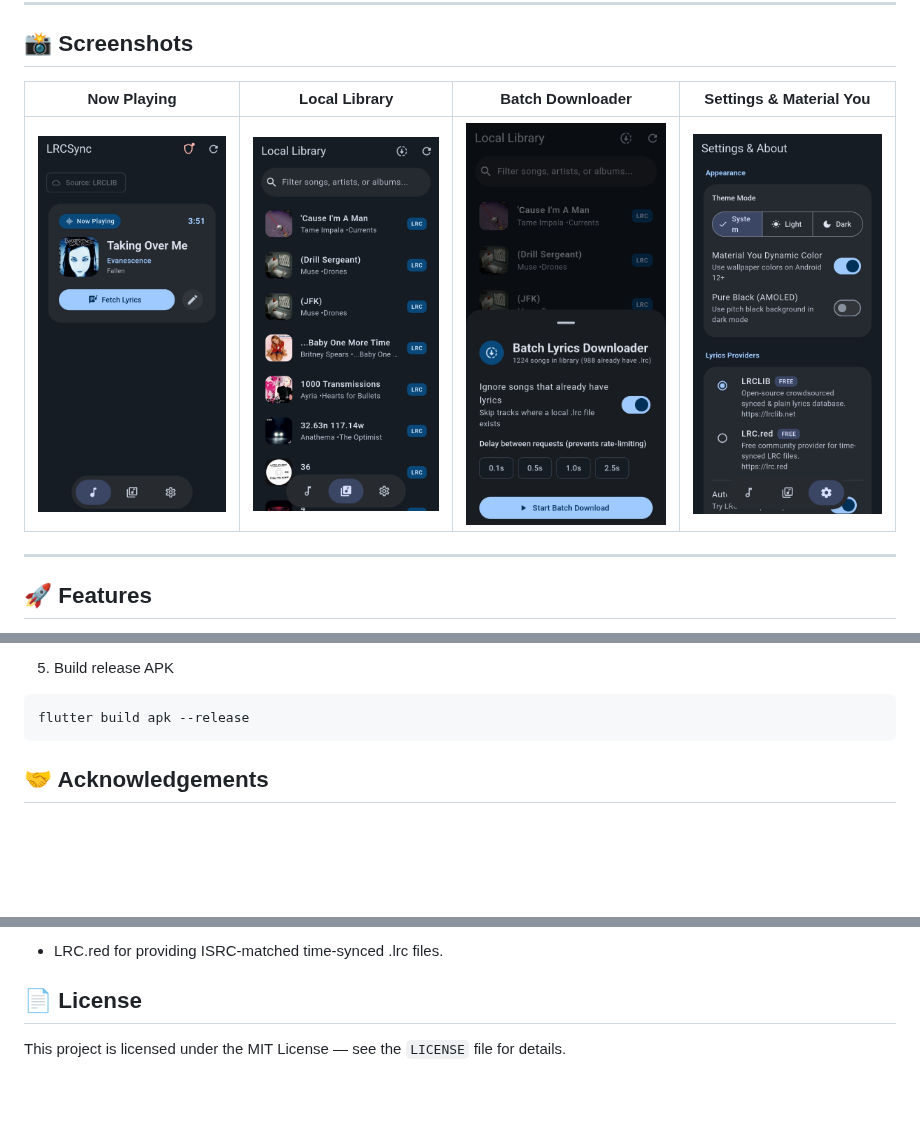
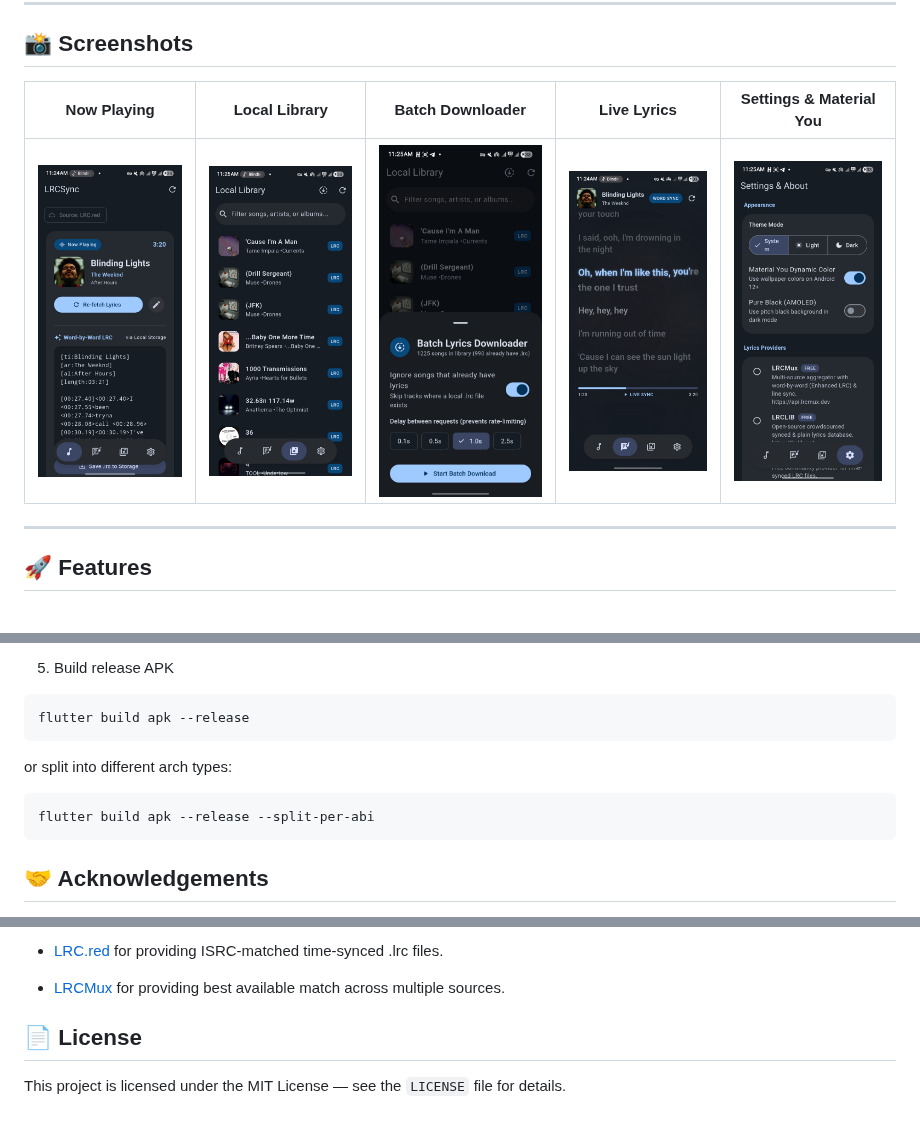
Before and after one commit to mohsenemx/lrcsync, a Markdown page: README.md, 3 parts joined by grey strips. Rendered like a GitHub page; pictures changed too: assets/screenshots/batch_download.jpg, assets/screenshots/local_library.jpg, assets/screenshots/lyrics.jpg (added); blank space fills up the shorter version.

Commit message:
update readme and screenshots

````diff
--- a/README.md
+++ b/README.md
@@ -23,9 +23,9 @@ It listens to the active Android `MediaSession` in real time, resolves the exact
 
 ## 📸 Screenshots
 
-| Now Playing | Local Library | Batch Downloader | Settings & Material You |
-| :---: | :---: | :---: | :---: |
-| ![Now Playing](assets/screenshots/now_playing.jpg) | ![Local Library](assets/screenshots/local_library.jpg) | ![Batch Downloader](assets/screenshots/batch_download.jpg) | ![Settings](assets/screenshots/settings.jpg) |
+| Now Playing | Local Library | Batch Downloader | Live Lyrics | Settings & Material You |
+| :---: | :---: | :---: | :---: | :---: |
+| ![Now Playing](assets/screenshots/now_playing.jpg) | ![Local Library](assets/screenshots/local_library.jpg) | ![Batch Downloader](assets/screenshots/batch_download.jpg) | ![Live Lyrics](assets/screenshots/lyrics.jpg) | ![Settings](assets/screenshots/settings.jpg) |
 
 ---
 
@@ -126,4 +126,11 @@ This repository's .gitignore excludes both.
 ```Bash
 flutter build apk --release
 ```
+
+or split into different arch types:
+
+```Bash
+flutter build apk --release --split-per-abi
+```
+
 ## 🤝 Acknowledgements
@@ -131,5 +138,7 @@ flutter build apk --release
 
-- LRC.red for providing ISRC-matched time-synced .lrc files.
+- [LRC.red](https://lrc.red) for providing ISRC-matched time-synced .lrc files.
+
+- [LRCMux](https://lrcmux.dev/) for providing best available match across multiple sources.
 
 ## 📄 License
 This project is licensed under the MIT License — see the `LICENSE` file for details.
````
Also changed, not shown: other parts of README.md (+1 -1 lines).
